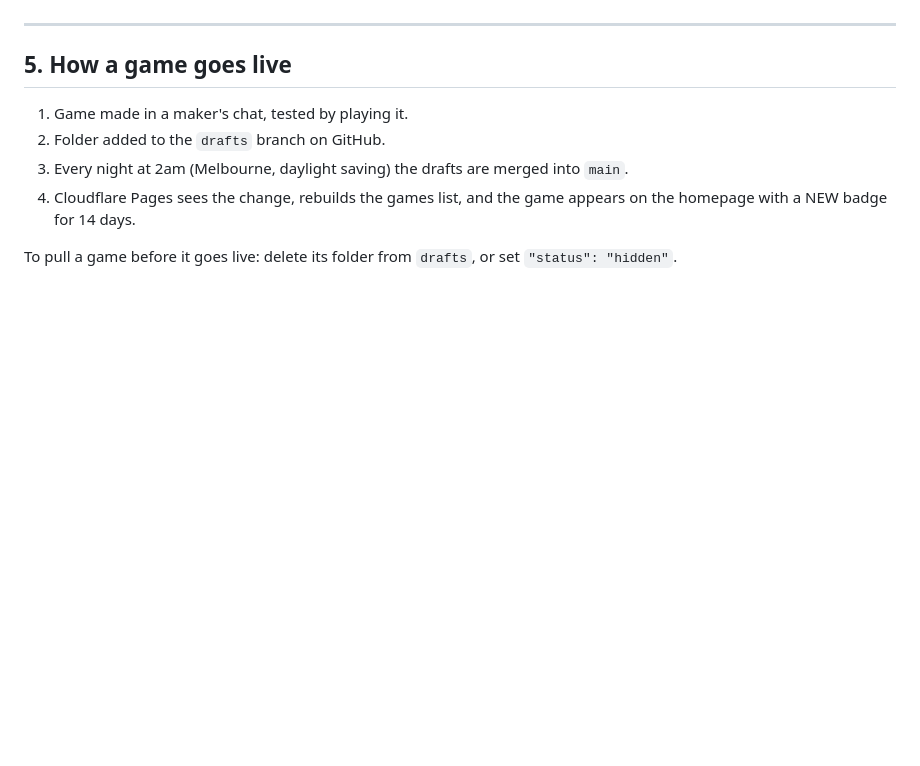
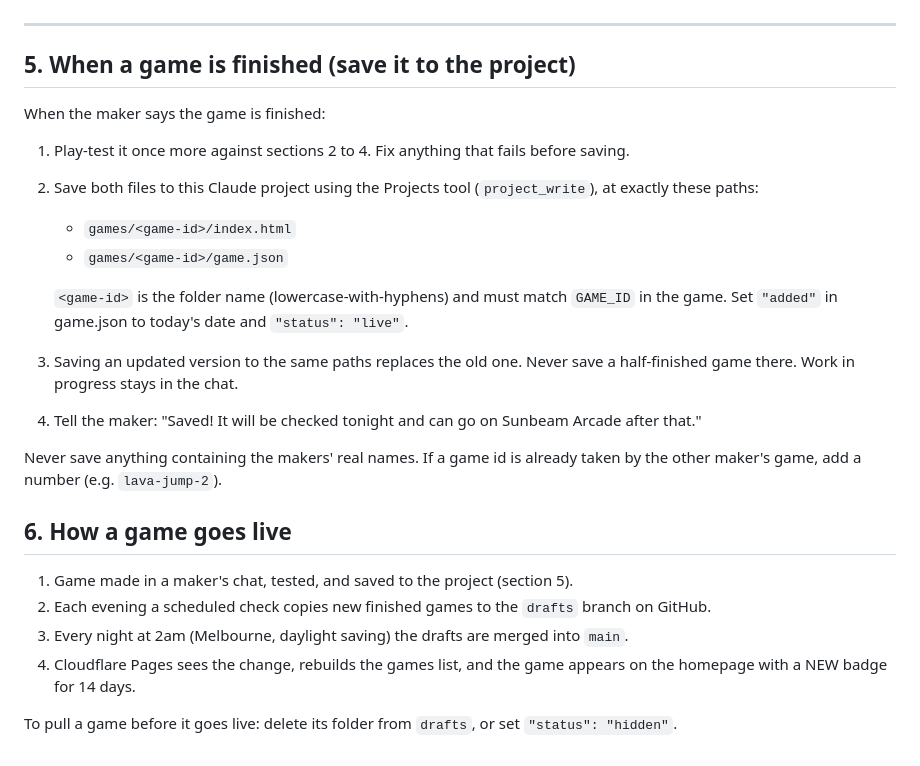
Before and after one commit to sunbeam-arcade/Sunbeam-Arcade, a Markdown page: GAME-RULES.md, the part around the change. Drawn GitHub-style; blank space fills up the shorter version.

Commit message:
Game rules: finished games are saved to the Claude project and copied to drafts nightly
Co-Authored-By: Claude Opus 5.5 <noreply@anthropic.com>
Claude-Session: https://claude.ai/code/session_01UWMZbGS2LdvegWjdVwoNRv

```diff
--- a/GAME-RULES.md
+++ b/GAME-RULES.md
@@ -76,10 +76,25 @@ If `game.json` is missing or broken, the game is skipped (never published half-m
 
 ---
 
-## 5. How a game goes live
+## 5. When a game is finished (save it to the project)
 
-1. Game made in a maker's chat, tested by playing it.
-2. Folder added to the `drafts` branch on GitHub.
+When the maker says the game is finished:
+
+1. Play-test it once more against sections 2 to 4. Fix anything that fails before saving.
+2. Save both files to this Claude project using the Projects tool (`project_write`), at exactly these paths:
+   - `games/<game-id>/index.html`
+   - `games/<game-id>/game.json`
+
+   `<game-id>` is the folder name (lowercase-with-hyphens) and must match `GAME_ID` in the game. Set `"added"` in game.json to today's date and `"status": "live"`.
+3. Saving an updated version to the same paths replaces the old one. Never save a half-finished game there. Work in progress stays in the chat.
+4. Tell the maker: "Saved! It will be checked tonight and can go on Sunbeam Arcade after that."
+
+Never save anything containing the makers' real names. If a game id is already taken by the other maker's game, add a number (e.g. `lava-jump-2`).
+
+## 6. How a game goes live
+
+1. Game made in a maker's chat, tested, and saved to the project (section 5).
+2. Each evening a scheduled check copies new finished games to the `drafts` branch on GitHub.
 3. Every night at 2am (Melbourne, daylight saving) the drafts are merged into `main`.
 4. Cloudflare Pages sees the change, rebuilds the games list, and the game appears on the homepage with a NEW badge for 14 days.
 
```
